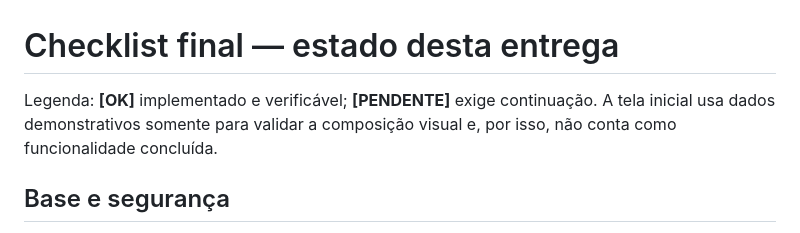
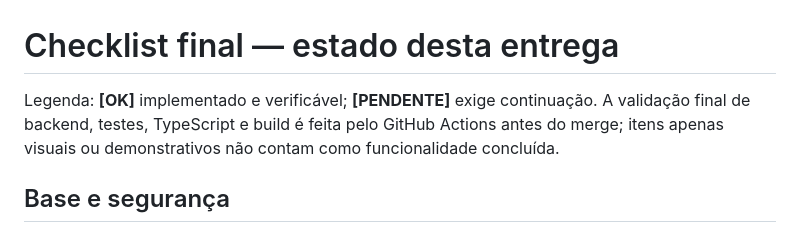
Before and after one commit to dsnakeall-crypto/arlinformatica, a Markdown page: CHECKLIST_FINAL.md, the part around the change. GitHub-like rendering.

Commit message:
docs: registrar validação final da etapa 4 no CI

```diff
--- a/CHECKLIST_FINAL.md
+++ b/CHECKLIST_FINAL.md
@@ -1,6 +1,6 @@
 # Checklist final — estado desta entrega
 
-Legenda: **[OK]** implementado e verificável; **[PENDENTE]** exige continuação. A tela inicial usa dados demonstrativos somente para validar a composição visual e, por isso, não conta como funcionalidade concluída.
+Legenda: **[OK]** implementado e verificável; **[PENDENTE]** exige continuação. A validação final de backend, testes, TypeScript e build é feita pelo GitHub Actions antes do merge; itens apenas visuais ou demonstrativos não contam como funcionalidade concluída.
 
 ## Base e segurança
 - [OK] Arquitetura Laravel/PHP + MySQL/MariaDB e React/TypeScript, sem Supabase/OpenAI e sem Node permanente.
```
